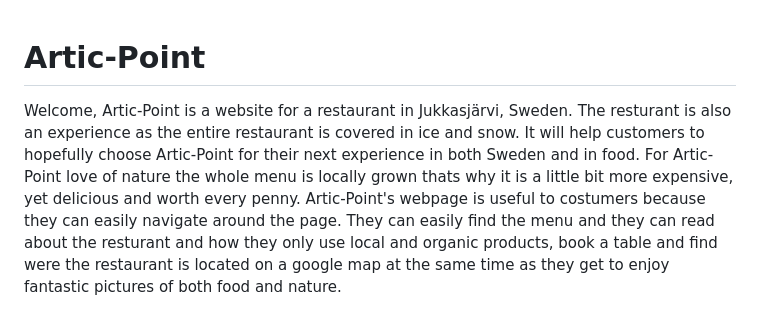
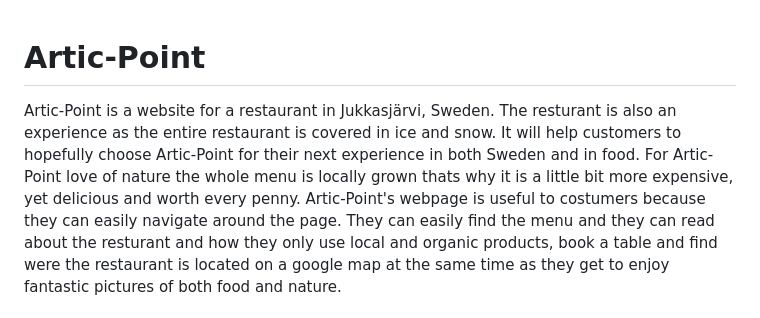
Before and after one commit to matgus217/Artic-Point, a Markdown page: README.md, the part around the change. GitHub-like rendering.

```diff
--- a/README.md
+++ b/README.md
@@ -1,6 +1,6 @@
 # Artic-Point
 
-Welcome,
+
 Artic-Point is a website for a restaurant in Jukkasjärvi, Sweden. The resturant is also an experience as the entire restaurant is covered in ice and snow. It will help customers to hopefully choose Artic-Point for their next experience in both Sweden and in food. For Artic-Point love of nature the whole menu is locally grown thats why it is a little bit more expensive, yet delicious and worth every penny. Artic-Point's webpage is useful to costumers because they can easily navigate around the page. They can easily find the menu and they can read about the resturant and how they only use local and organic products, book a table and find were the restaurant is located on a google map at the same time as they get to enjoy fantastic pictures of both food and nature.
 
 ## Existing Features
```
